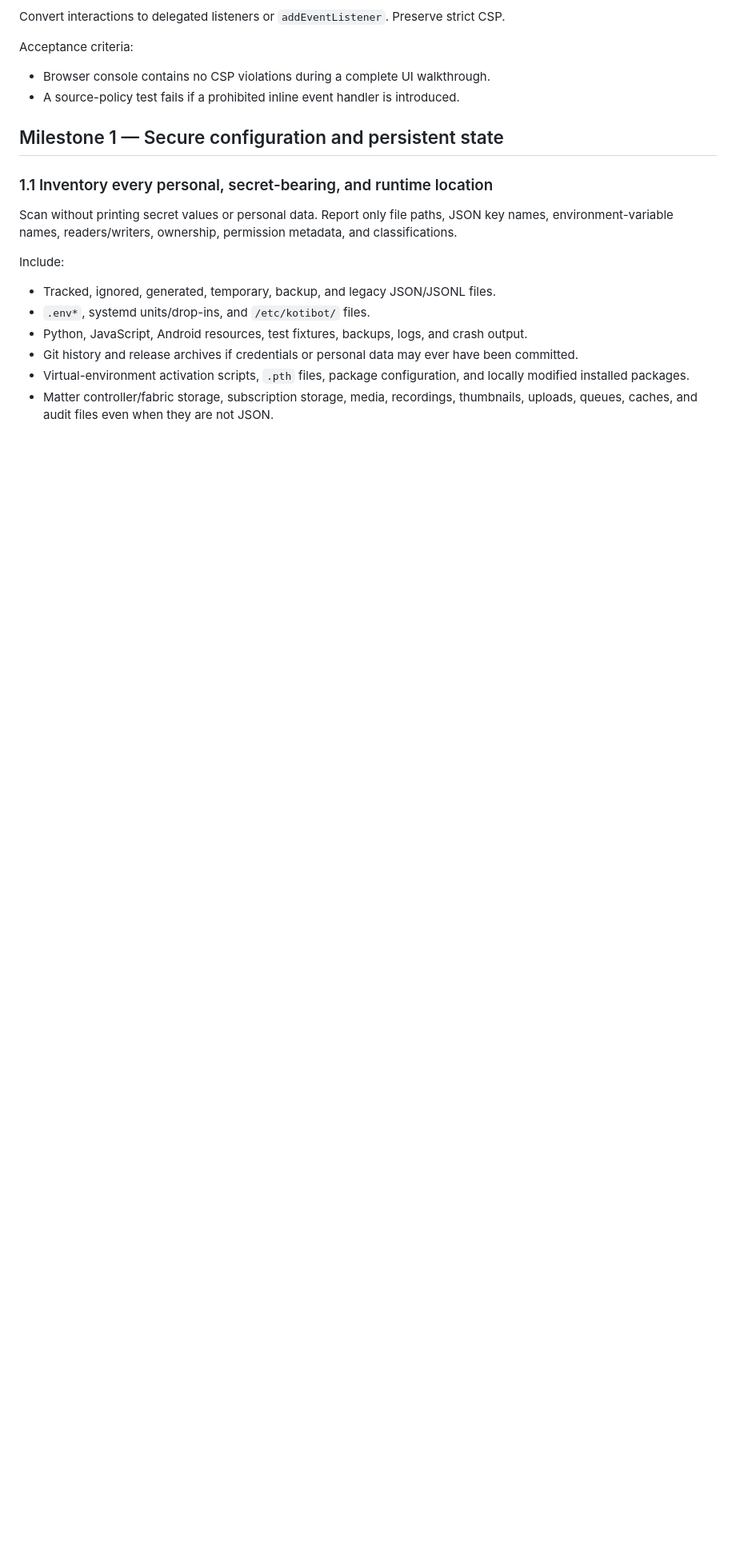
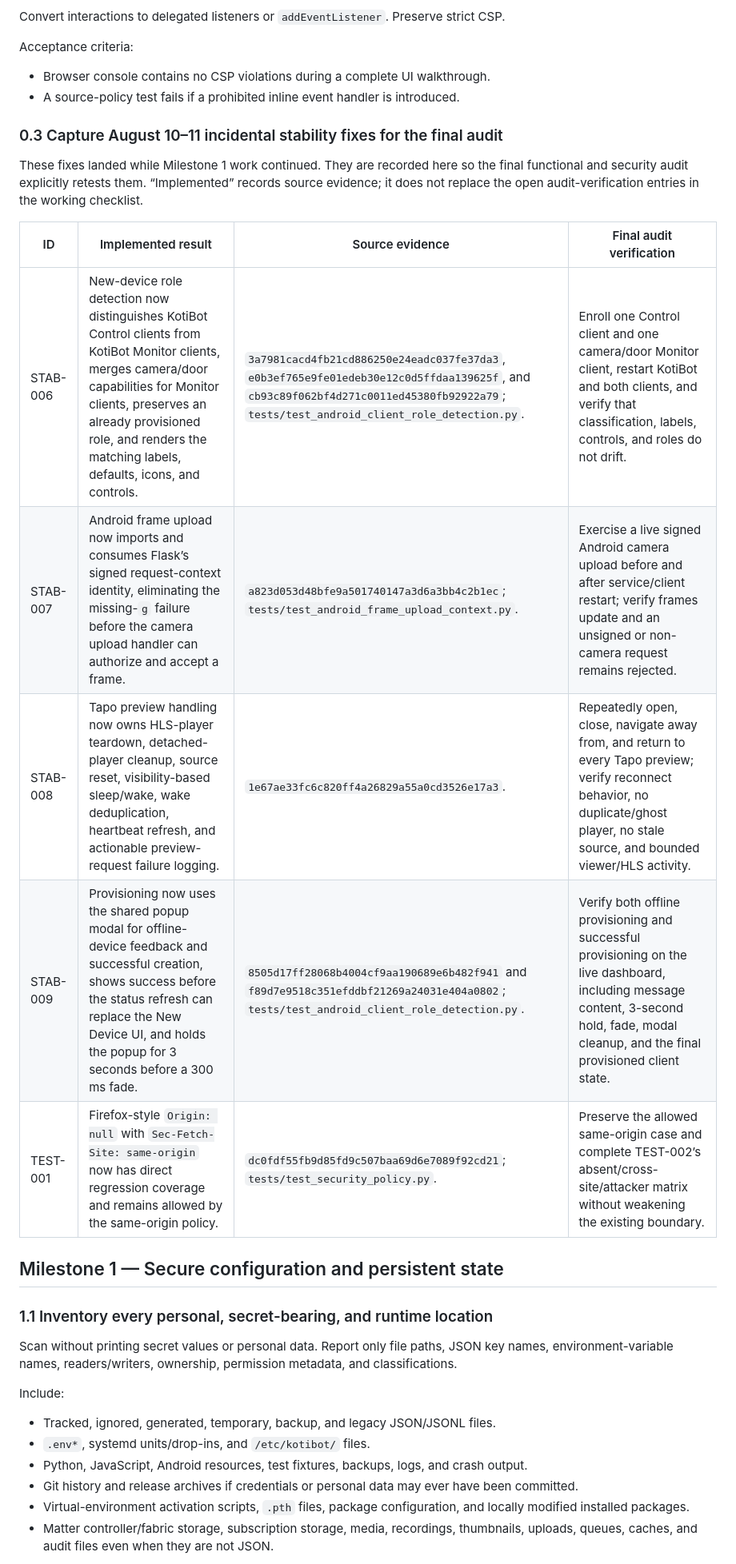
Before and after one commit to shift2076-creator/KotiBot, a Markdown page: docs/roadmaps/KotiBot_Roadmap_2026-08-06.md, the part around one of its changes. Shown at 80% size. Rendered like a GitHub page; blank space fills up the shorter version.

Commit message:
feat: Update roadmap checklist with new stability audit entries and implementation evidence

```diff
--- a/docs/roadmaps/KotiBot_Roadmap_2026-08-06.md
+++ b/docs/roadmaps/KotiBot_Roadmap_2026-08-06.md
@@ -68,6 +69,18 @@ Acceptance criteria:
 
 - Browser console contains no CSP violations during a complete UI walkthrough.
 - A source-policy test fails if a prohibited inline event handler is introduced.
+
+### 0.3 Capture August 10–11 incidental stability fixes for the final audit
+
+These fixes landed while Milestone 1 work continued. They are recorded here so the final functional and security audit explicitly retests them. “Implemented” records source evidence; it does not replace the open audit-verification entries in the working checklist.
+
+| ID | Implemented result | Source evidence | Final audit verification |
+|---|---|---|---|
+| STAB-006 | New-device role detection now distinguishes KotiBot Control clients from KotiBot Monitor clients, merges camera/door capabilities for Monitor clients, preserves an already provisioned role, and renders the matching labels, defaults, icons, and controls. | `3a7981cacd4fb21cd886250e24eadc037fe37da3`, `e0b3ef765e9fe01edeb30e12c0d5ffdaa139625f`, and `cb93c89f062bf4d271c0011ed45380fb92922a79`; `tests/test_android_client_role_detection.py`. | Enroll one Control client and one camera/door Monitor client, restart KotiBot and both clients, and verify that classification, labels, controls, and roles do not drift. |
+| STAB-007 | Android frame upload now imports and consumes Flask’s signed request-context identity, eliminating the missing-`g` failure before the camera upload handler can authorize and accept a frame. | `a823d053d48bfe9a501740147a3d6a3bb4c2b1ec`; `tests/test_android_frame_upload_context.py`. | Exercise a live signed Android camera upload before and after service/client restart; verify frames update and an unsigned or non-camera request remains rejected. |
+| STAB-008 | Tapo preview handling now owns HLS-player teardown, detached-player cleanup, source reset, visibility-based sleep/wake, wake deduplication, heartbeat refresh, and actionable preview-request failure logging. | `1e67ae33fc6c820ff4a26829a55a0cd3526e17a3`. | Repeatedly open, close, navigate away from, and return to every Tapo preview; verify reconnect behavior, no duplicate/ghost player, no stale source, and bounded viewer/HLS activity. |
+| STAB-009 | Provisioning now uses the shared popup modal for offline-device feedback and successful creation, shows success before the status refresh can replace the New Device UI, and holds the popup for 3 seconds before a 300 ms fade. | `8505d17ff28068b4004cf9aa190689e6b482f941` and `f89d7e9518c351efddbf21269a24031e404a0802`; `tests/test_android_client_role_detection.py`. | Verify both offline provisioning and successful provisioning on the live dashboard, including message content, 3-second hold, fade, modal cleanup, and the final provisioned client state. |
+| TEST-001 | Firefox-style `Origin: null` with `Sec-Fetch-Site: same-origin` now has direct regression coverage and remains allowed by the same-origin policy. | `dc0fdf55fb9d85fd9c507baa69d6e7089f92cd21`; `tests/test_security_policy.py`. | Preserve the allowed same-origin case and complete TEST-002’s absent/cross-site/attacker matrix without weakening the existing boundary. |
 
 ## Milestone 1 — Secure configuration and persistent state
 
```
Also changed, not shown: other parts of docs/roadmaps/KotiBot_Roadmap_2026-08-06.md (+1 -0 lines), docs/roadmaps/KotiBot_Roadmap_Checklist.md (+7 -1 lines).
